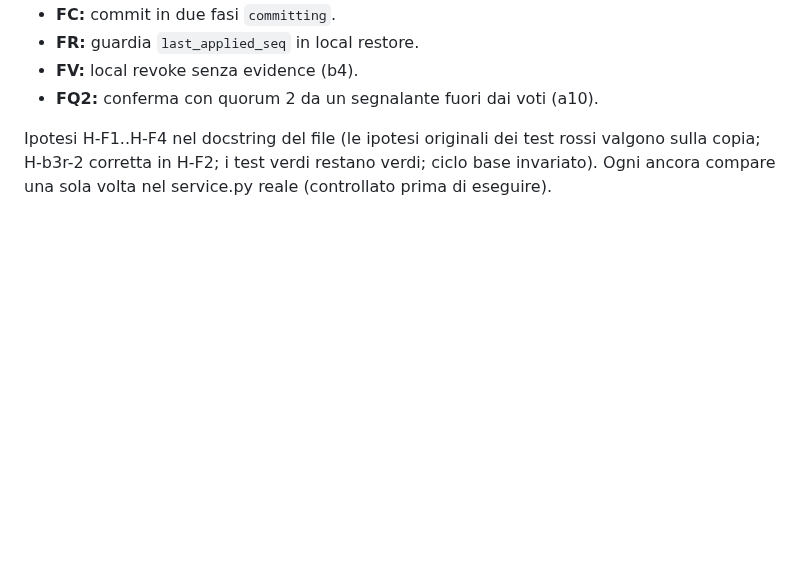
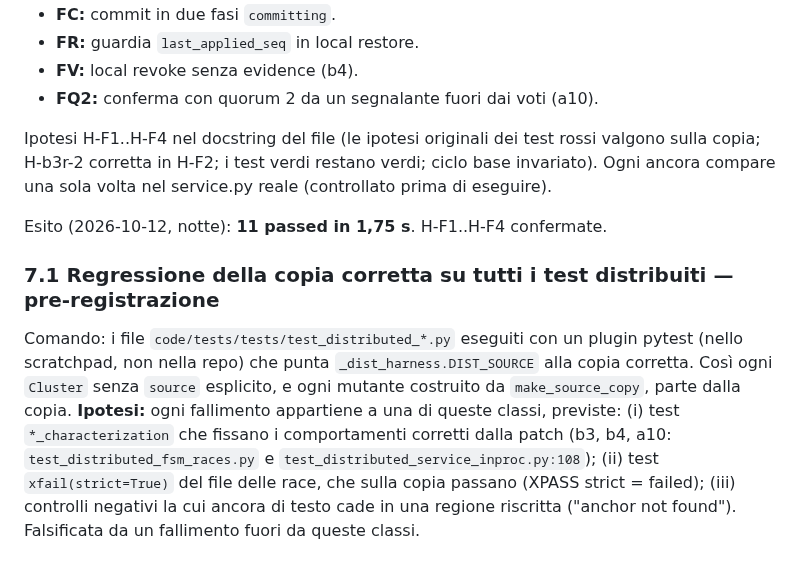
Before and after one commit to fabiooraziomirto/dib, a Markdown page: docs/audit/67_modello_ae_non_atomico.md, the part around the change. Drawn GitHub-style; blank space fills up the shorter version.

Commit message:
audit 67: fix-copy tests 11 passed (H-F1..F4 confirmed); pre-register the regression of all distributed tests against the corrected copy (expected failure classes declared)
Co-Authored-By: Claude Opus 5.5 <noreply@anthropic.com>

```diff
--- a/docs/audit/67_modello_ae_non_atomico.md
+++ b/docs/audit/67_modello_ae_non_atomico.md
@@ -136,3 +136,16 @@ reale non è toccato: è congelato per hash e serve il tuo OK.
 Ipotesi H-F1..H-F4 nel docstring del file (le ipotesi originali dei test rossi valgono sulla copia;
 H-b3r-2 corretta in H-F2; i test verdi restano verdi; ciclo base invariato). Ogni ancora compare
 una sola volta nel service.py reale (controllato prima di eseguire).
+
+Esito (2026-10-12, notte): **11 passed in 1,75 s**. H-F1..H-F4 confermate.
+
+### 7.1 Regressione della copia corretta su tutti i test distribuiti — pre-registrazione
+Comando: i file `code/tests/tests/test_distributed_*.py` eseguiti con un plugin pytest (nello
+scratchpad, non nella repo) che punta `_dist_harness.DIST_SOURCE` alla copia corretta. Così ogni
+`Cluster` senza `source` esplicito, e ogni mutante costruito da `make_source_copy`, parte dalla copia.
+**Ipotesi:** ogni fallimento appartiene a una di queste classi, previste:
+(i) test `*_characterization` che fissano i comportamenti corretti dalla patch (b3, b4, a10:
+`test_distributed_fsm_races.py` e `test_distributed_service_inproc.py:108`);
+(ii) test `xfail(strict=True)` del file delle race, che sulla copia passano (XPASS strict = failed);
+(iii) controlli negativi la cui ancora di testo cade in una regione riscritta ("anchor not found").
+Falsificata da un fallimento fuori da queste classi.
```
